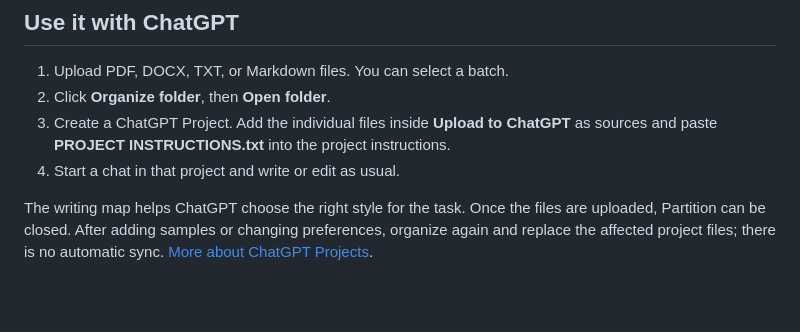
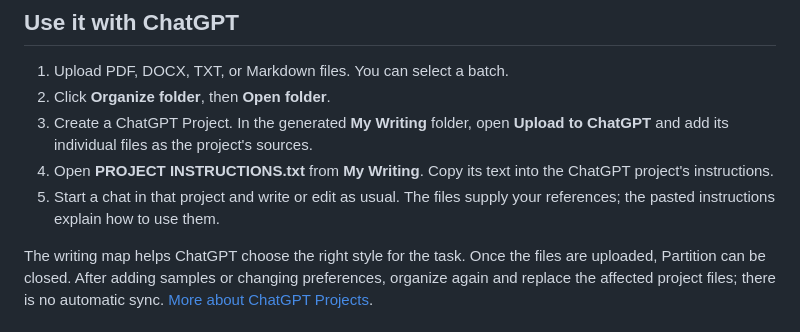
Before and after one commit to 3nboyd/partition-writing, a Markdown page: README.md, the part around the change. Drawn GitHub-style; blank space fills up the shorter version.

Commit message:
docs: clarify ChatGPT upload steps

```diff
--- a/README.md
+++ b/README.md
@@ -33,9 +33,12 @@ in place; the launcher uses that copy. **Start Writing.command** also works.
 
 1. Upload PDF, DOCX, TXT, or Markdown files. You can select a batch.
 2. Click **Organize folder**, then **Open folder**.
-3. Create a ChatGPT Project. Add the individual files inside **Upload to ChatGPT**
-   as sources and paste **PROJECT INSTRUCTIONS.txt** into the project instructions.
-4. Start a chat in that project and write or edit as usual.
+3. Create a ChatGPT Project. In the generated **My Writing** folder, open
+   **Upload to ChatGPT** and add its individual files as the project's sources.
+4. Open **PROJECT INSTRUCTIONS.txt** from **My Writing**. Copy its text into the
+   ChatGPT project's instructions.
+5. Start a chat in that project and write or edit as usual. The files supply your
+   references; the pasted instructions explain how to use them.
 
 The writing map helps ChatGPT choose the right style for the task. Once the files
 are uploaded, Partition can be closed. After adding samples or changing preferences,
```
